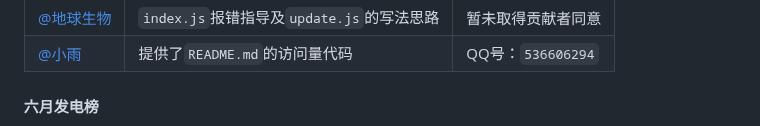
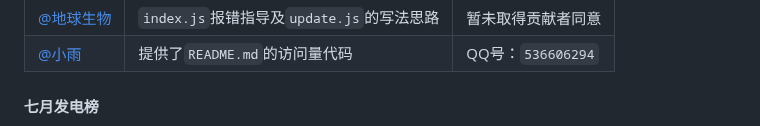
Before and after one commit to cunyx-xiaomizhou/game_cunyx-plugin, a Markdown page: README.md, the part around one of its changes. Drawn GitHub-style.

Commit message:
update README.md.
Signed-off-by: 最好喝的小米粥 <12395046+cunyx@user.noreply.gitee.com>

```diff
--- a/README.md
+++ b/README.md
@@ -85,7 +85,7 @@ pnpm restart
 | [@地球生物](https://gitee.com/jiang-zhitao-1)|`index.js`报错指导及`update.js`的写法思路|暂未取得贡献者同意|
 | [@小雨](https://gitee.com/SHIKEAIXY)|提供了`README.md`的访问量代码|QQ号：`536606294`|
 
-#### 六月发电榜
+#### 七月发电榜
 排名不分先后
 |用户昵称|发电金额|用户昵称|发电金额|
 |--------|------|--------|------|
```
Also changed, not shown: other parts of README.md (+1 -2 lines).
